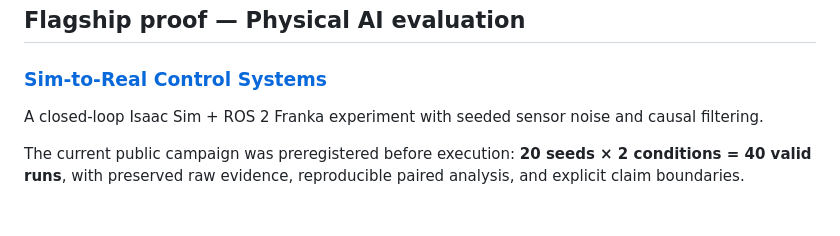
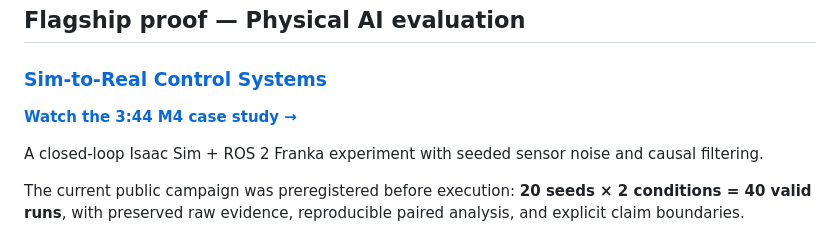
Before and after one commit to camirian/camirian, a Markdown page: README.md, the part around the change. Rendered like a GitHub page; blank space fills up the shorter version.

Commit message:
docs: link M4 case study from profile front door
Adds the direct published 3:44 M4 case-study path to the existing flagship proof section. No scientific claims or other profile structure changed.

AI-Assisted-By: ChatGPT

```diff
--- a/README.md
+++ b/README.md
@@ -9,6 +9,8 @@ I build evaluation and evidence workflows that make AI-agent and cyber-physical
 ## Flagship proof — Physical AI evaluation
 
 ### [Sim-to-Real Control Systems](https://github.com/camirian/sim-to-real-control-systems-public)
+
+**[Watch the 3:44 M4 case study →](https://www.youtube.com/watch?v=f5oMNBi78a8)**
 
 A closed-loop Isaac Sim + ROS 2 Franka experiment with seeded sensor noise and causal filtering.
 
```
